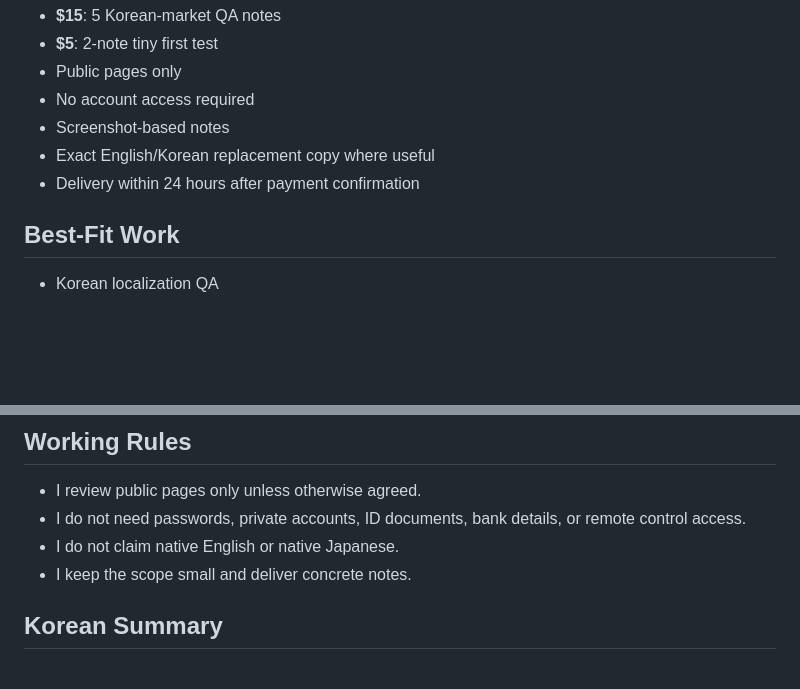
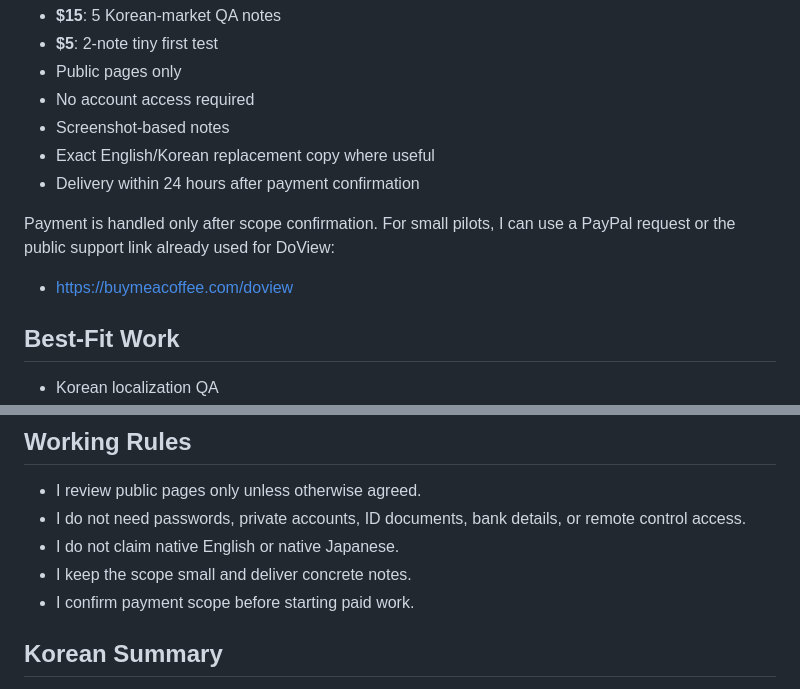
Before and after one commit to DoView1/DoView-release, a Markdown page: KOREAN_LOCALIZATION_QA.md, 2 parts joined by grey strips. Drawn GitHub-style; blank space fills up the shorter version.

Commit message:
Update Korean localization QA payment scope

```diff
--- a/KOREAN_LOCALIZATION_QA.md
+++ b/KOREAN_LOCALIZATION_QA.md
@@ -18,6 +18,10 @@ Small paid pilot:
 - Screenshot-based notes
 - Exact English/Korean replacement copy where useful
 - Delivery within 24 hours after payment confirmation
+
+Payment is handled only after scope confirmation. For small pilots, I can use a PayPal request or the public support link already used for DoView:
+
+- https://buymeacoffee.com/doview
 
 ## Best-Fit Work
 
@@ -79,6 +83,7 @@ I have experience in:
 - I do not need passwords, private accounts, ID documents, bank details, or remote control access.
 - I do not claim native English or native Japanese.
 - I keep the scope small and deliver concrete notes.
+- I confirm payment scope before starting paid work.
 
 ## Korean Summary
 
```
